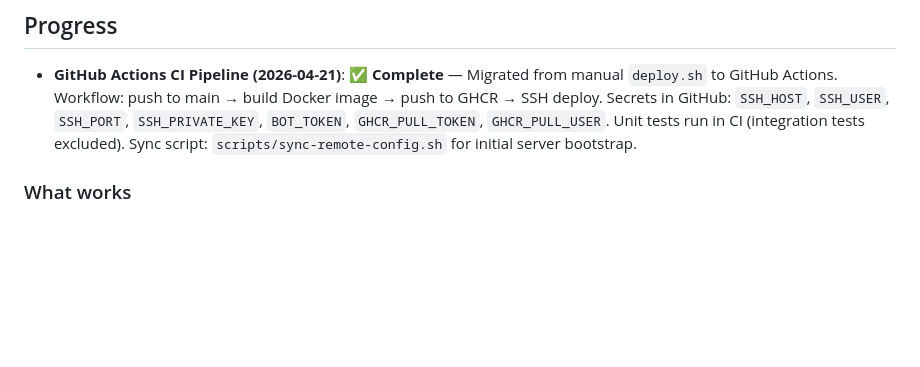
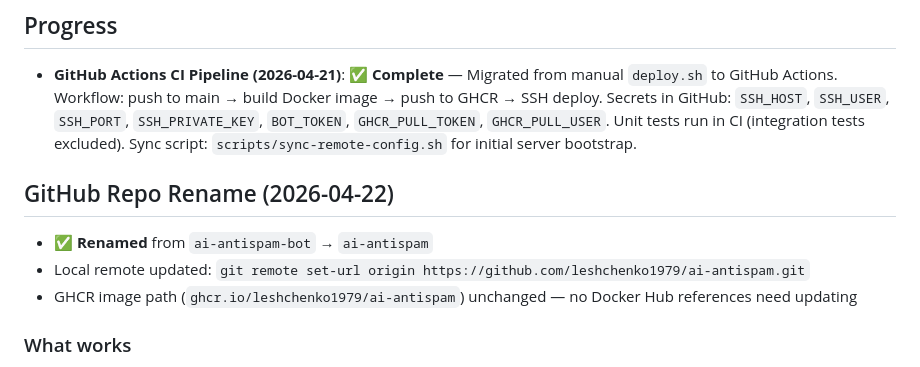
Before and after one commit to leshchenko1979/tg_ai_blocker, a Markdown page: memory-bank/progress.md, the part around the change. Rendered like a GitHub page; blank space fills up the shorter version.

Commit message:
docs: record GitHub repo rename to ai-antispam
Co-Authored-By: Claude Opus 4.7 <noreply@anthropic.com>

```diff
--- a/memory-bank/progress.md
+++ b/memory-bank/progress.md
@@ -1,6 +1,11 @@
 ## Progress
 
 - **GitHub Actions CI Pipeline (2026-04-21)**: ✅ **Complete** — Migrated from manual `deploy.sh` to GitHub Actions. Workflow: push to main → build Docker image → push to GHCR → SSH deploy. Secrets in GitHub: `SSH_HOST`, `SSH_USER`, `SSH_PORT`, `SSH_PRIVATE_KEY`, `BOT_TOKEN`, `GHCR_PULL_TOKEN`, `GHCR_PULL_USER`. Unit tests run in CI (integration tests excluded). Sync script: `scripts/sync-remote-config.sh` for initial server bootstrap.
+
+## GitHub Repo Rename (2026-04-22)
+- ✅ **Renamed** from `ai-antispam-bot` → `ai-antispam`
+- Local remote updated: `git remote set-url origin https://github.com/leshchenko1979/ai-antispam.git`
+- GHCR image path (`ghcr.io/leshchenko1979/ai-antispam`) unchanged — no Docker Hub references need updating
 
 ### What works
 - Project website [ai-antispam.ru](https://ai-antispam.ru)
```
